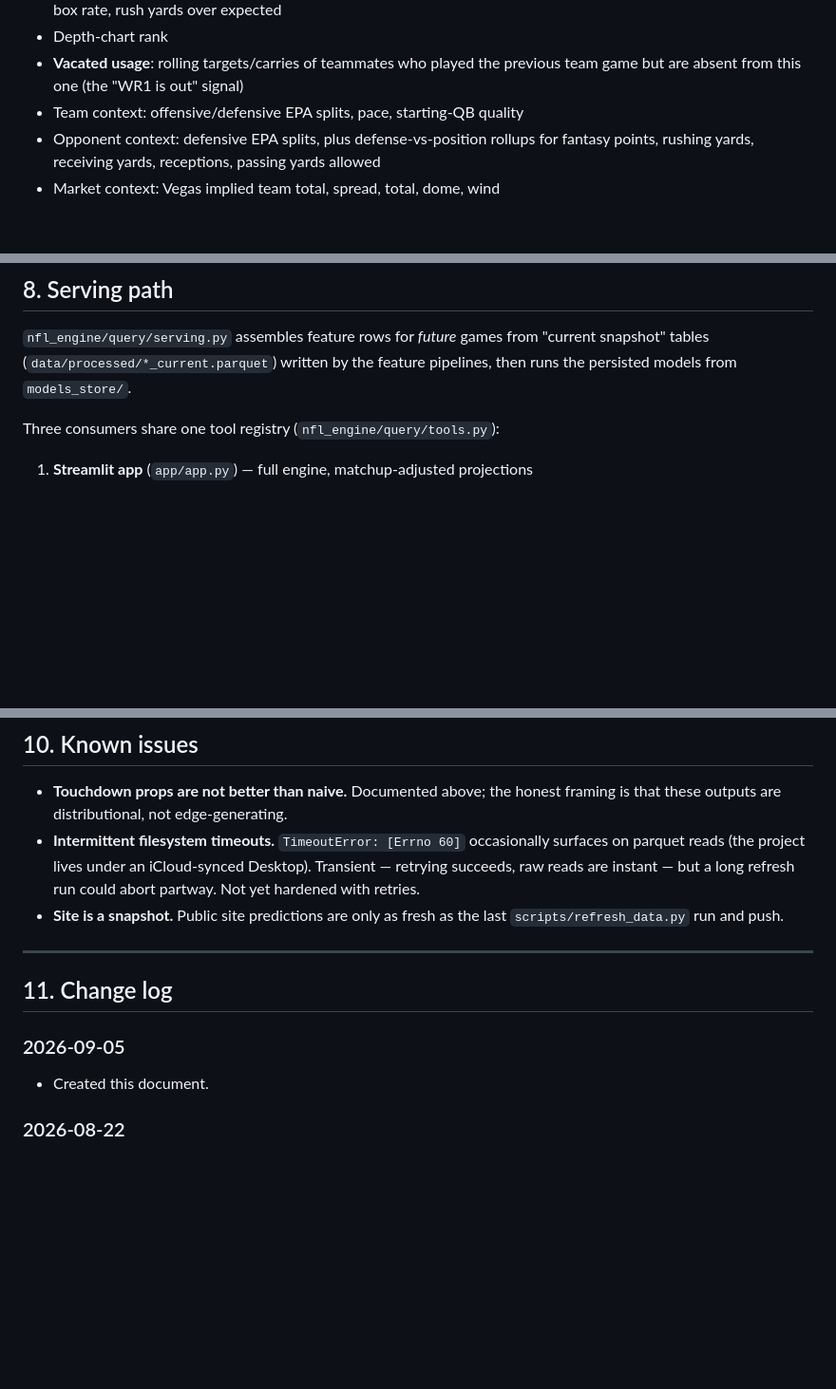
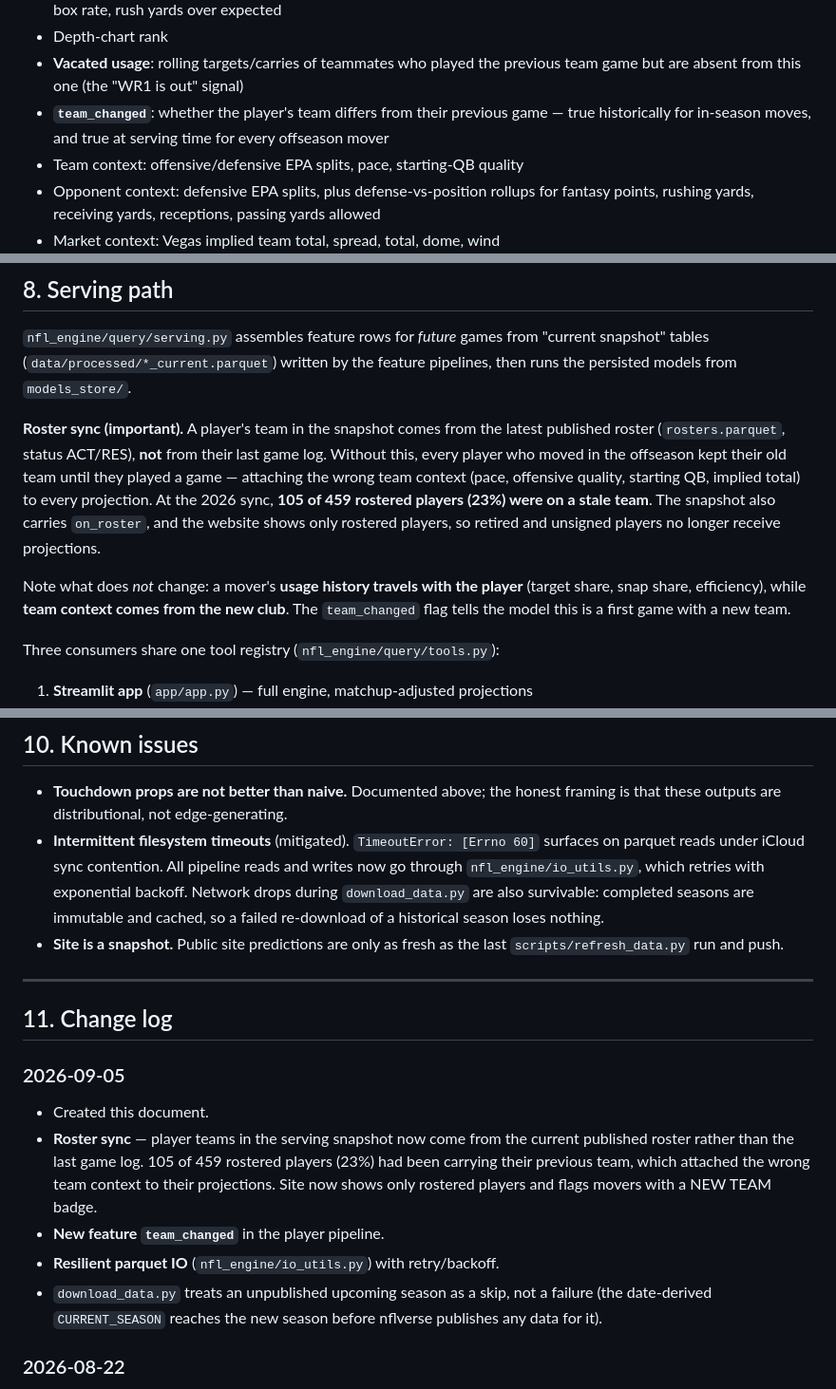
Before and after one commit to Alex11156/nfl-chalkline, a Markdown page: MODEL.md, 3 parts joined by grey strips. Shown at 95% size. Rendered like a GitHub page; blank space fills up the shorter version.

Commit message:
MODEL.md: roster sync, team_changed feature, IO hardening
Co-Authored-By: Claude Opus 5 <noreply@anthropic.com>

```diff
--- a/MODEL.md
+++ b/MODEL.md
@@ -123,6 +123,9 @@ sports modeling and the reason amateur models report inflated accuracy.
 - Depth-chart rank
 - **Vacated usage**: rolling targets/carries of teammates who played the previous
   team game but are absent from this one (the "WR1 is out" signal)
+- **`team_changed`**: whether the player's team differs from their previous game —
+  true historically for in-season moves, and true at serving time for every
+  offseason mover
 - Team context: offensive/defensive EPA splits, pace, starting-QB quality
 - Opponent context: defensive EPA splits, plus defense-vs-position rollups for
   fantasy points, rushing yards, receiving yards, receptions, passing yards allowed
@@ -273,6 +276,20 @@ system reliably beats closing lines.
 "current snapshot" tables (`data/processed/*_current.parquet`) written by the
 feature pipelines, then runs the persisted models from `models_store/`.
 
+**Roster sync (important).** A player's team in the snapshot comes from the
+latest published roster (`rosters.parquet`, status ACT/RES), **not** from their
+last game log. Without this, every player who moved in the offseason kept their
+old team until they played a game — attaching the wrong team context (pace,
+offensive quality, starting QB, implied total) to every projection. At the 2026
+sync, **105 of 459 rostered players (23%) were on a stale team**. The snapshot
+also carries `on_roster`, and the website shows only rostered players, so
+retired and unsigned players no longer receive projections.
+
+Note what does *not* change: a mover's **usage history travels with the player**
+(target share, snap share, efficiency), while **team context comes from the new
+club**. The `team_changed` flag tells the model this is a first game with a new
+team.
+
 Three consumers share one tool registry (`nfl_engine/query/tools.py`):
 1. **Streamlit app** (`app/app.py`) — full engine, matchup-adjusted projections
 2. **Local NL parser** (`nfl_engine/query/parser.py`) — regex/entity-dictionary
@@ -306,10 +323,12 @@ the full walk-forward and did not help.
 
 - **Touchdown props are not better than naive.** Documented above; the honest
   framing is that these outputs are distributional, not edge-generating.
-- **Intermittent filesystem timeouts.** `TimeoutError: [Errno 60]` occasionally
-  surfaces on parquet reads (the project lives under an iCloud-synced Desktop).
-  Transient — retrying succeeds, raw reads are instant — but a long refresh run
-  could abort partway. Not yet hardened with retries.
+- **Intermittent filesystem timeouts** (mitigated). `TimeoutError: [Errno 60]`
+  surfaces on parquet reads under iCloud sync contention. All pipeline reads and
+  writes now go through `nfl_engine/io_utils.py`, which retries with exponential
+  backoff. Network drops during `download_data.py` are also survivable: completed
+  seasons are immutable and cached, so a failed re-download of a historical season
+  loses nothing.
 - **Site is a snapshot.** Public site predictions are only as fresh as the last
   `scripts/refresh_data.py` run and push.
 
@@ -319,6 +338,16 @@ the full walk-forward and did not help.
 
 ### 2026-09-05
 - Created this document.
+- **Roster sync** — player teams in the serving snapshot now come from the current
+  published roster rather than the last game log. 105 of 459 rostered players
+  (23%) had been carrying their previous team, which attached the wrong team
+  context to their projections. Site now shows only rostered players and flags
+  movers with a NEW TEAM badge.
+- **New feature `team_changed`** in the player pipeline.
+- **Resilient parquet IO** (`nfl_engine/io_utils.py`) with retry/backoff.
+- `download_data.py` treats an unpublished upcoming season as a skip, not a
+  failure (the date-derived `CURRENT_SEASON` reaches the new season before
+  nflverse publishes any data for it).
 
 ### 2026-08-22
 - Site: hover definitions for every stat/acronym + full Glossary panel.
```
